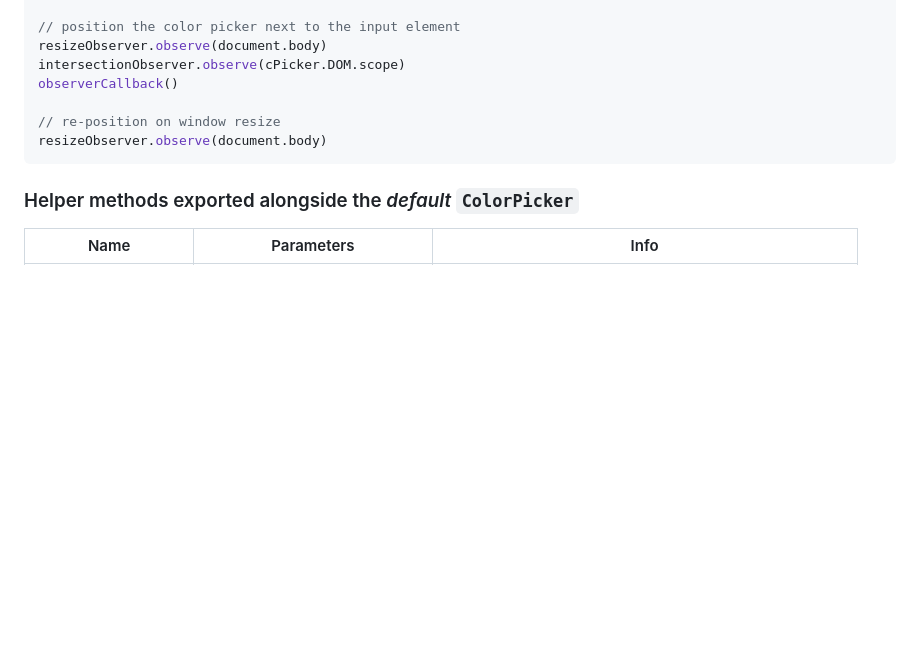
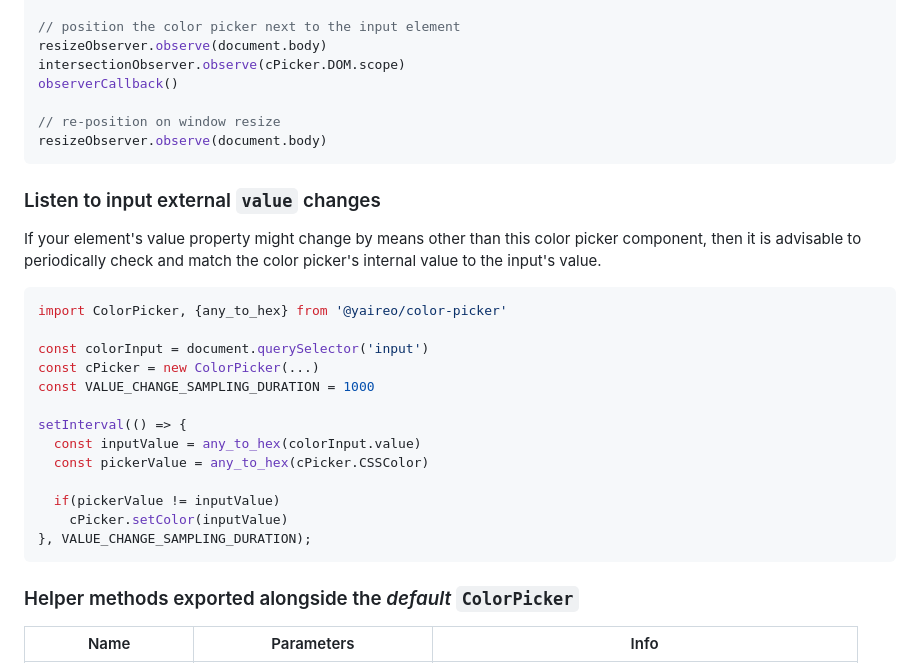
Before and after one commit to yairEO/color-picker, a Markdown page: README.md, the part around the change. GitHub-like rendering; blank space fills up the shorter version.

Commit message:
added an example of how to sync the picker's value with an input's value

````diff
--- a/README.md
+++ b/README.md
@@ -166,6 +166,27 @@ observerCallback()
 resizeObserver.observe(document.body)
 ```
 
+### Listen to input external `value` changes
+
+If your <input> element's value property might change by means other than this color picker component,
+then it is advisable to periodically check and match the color picker's internal value to the input's value.
+
+```js
+import ColorPicker, {any_to_hex} from '@yaireo/color-picker'
+
+const colorInput = document.querySelector('input')
+const cPicker = new ColorPicker(...)
+const VALUE_CHANGE_SAMPLING_DURATION = 1000
+
+setInterval(() => {
+  const inputValue = any_to_hex(colorInput.value)
+  const pickerValue = any_to_hex(cPicker.CSSColor)
+
+  if(pickerValue != inputValue)
+    cPicker.setColor(inputValue)
+}, VALUE_CHANGE_SAMPLING_DURATION);
+```
+
 ### Helper methods exported alongside the *default* `ColorPicker`
 
 
````
